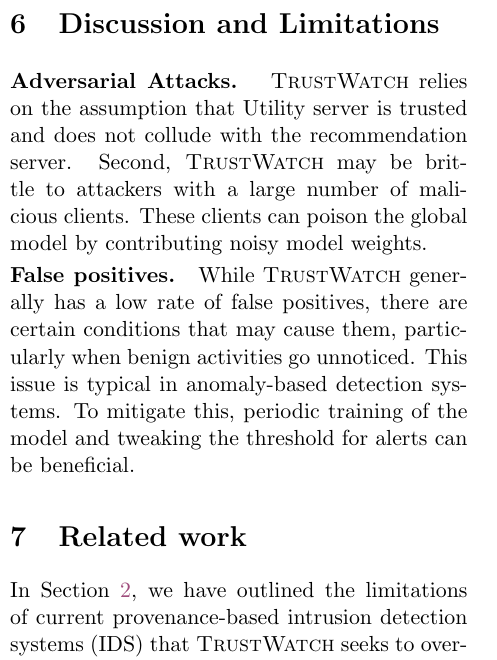
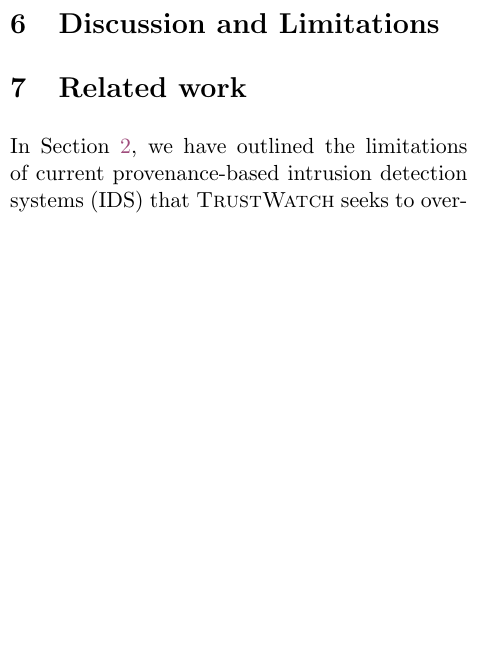
Before and after one commit to DART-Laboratory/gestalt, a LaTeX paper (paper/main.tex, which reads paper/discussion.tex): part of one column of page 11 of 15, cut so that both start at the same text, the shorter picture padded with empty space. Compiled offline with pdfLaTeX; a LaTeX package or settings file that is missing is left out.

Commit message:
updating discussion section

```diff
--- a/paper/discussion.tex
+++ b/paper/discussion.tex
@@ -1,6 +1,6 @@
 \section{Discussion and Limitations}
 \label{sec:discussion}
 
-\PP{Adversarial Attacks} \Sys relies on the assumption that Utility server is trusted and does not collude with the recommendation server. Second, \Sys may be brittle to attackers with a large number of malicious clients. These clients can poison the global model by contributing noisy model weights.
+% \PP{Adversarial Attacks} \Sys relies on the assumption that Utility server is trusted and does not collude with the recommendation server. Second, \Sys may be brittle to attackers with a large number of malicious clients. These clients can poison the global model by contributing noisy model weights.
 
-\PP{False positives} While \Sys generally has a low rate of false positives, there are certain conditions that may cause them, particularly when benign activities go unnoticed. This issue is typical in anomaly-based detection systems. To mitigate this, periodic training of the model and tweaking the threshold for alerts can be beneficial.
+% \PP{False positives} While \Sys generally has a low rate of false positives, there are certain conditions that may cause them, particularly when benign activities go unnoticed. This issue is typical in anomaly-based detection systems. To mitigate this, periodic training of the model and tweaking the threshold for alerts can be beneficial.
```
